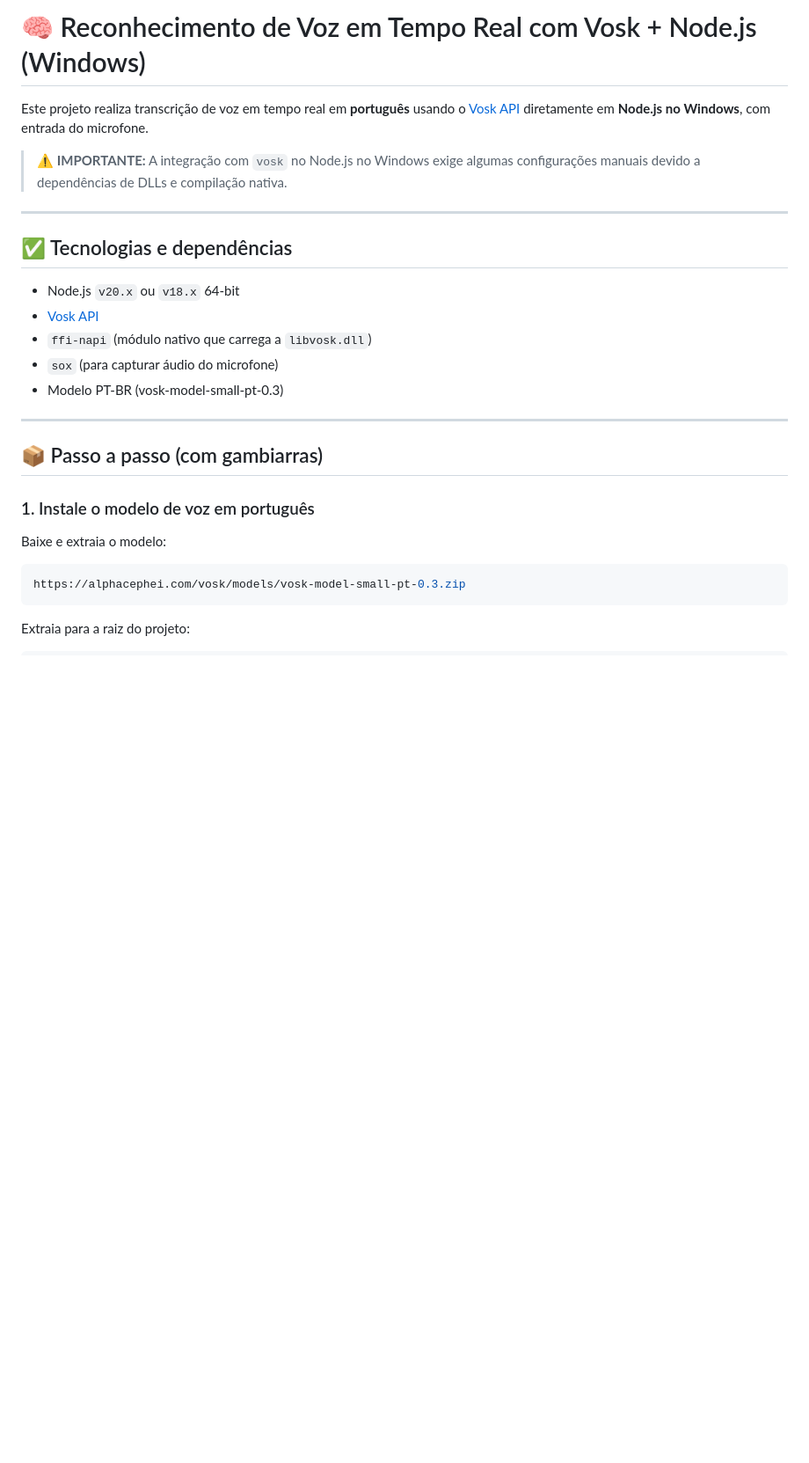
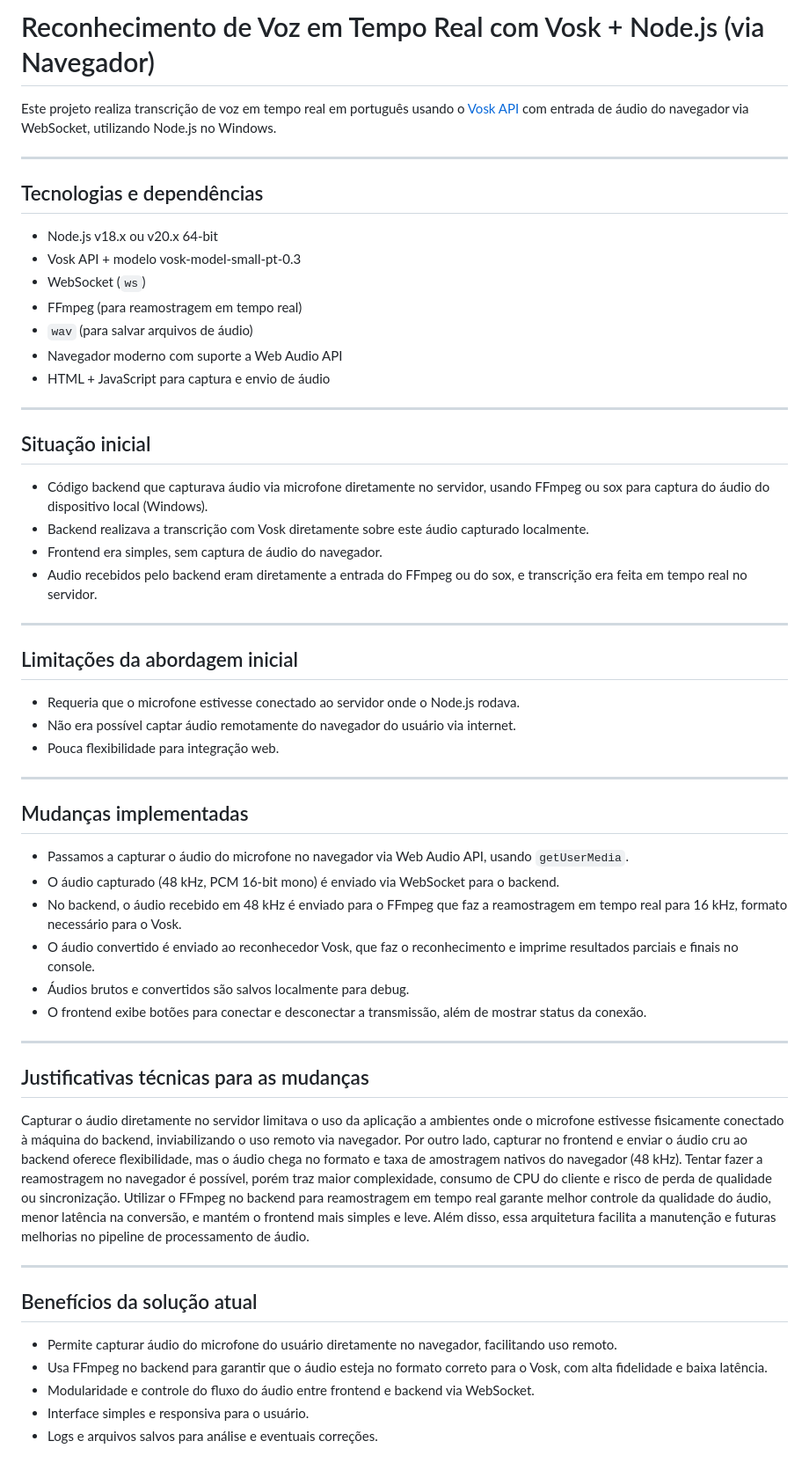
Before and after one commit to self1027/Integra, a Markdown page: README.md, the part around the change printed below. Shown: that part at 88% size. GitHub-like rendering; blank space fills up the shorter version.

````diff
--- a/README.md
+++ b/README.md
@@ -1,29 +1,60 @@
-# 🧠 Reconhecimento de Voz em Tempo Real com Vosk + Node.js (Windows)
+# Reconhecimento de Voz em Tempo Real com Vosk + Node.js (via Navegador)
 
-Este projeto realiza transcrição de voz em tempo real em **português** usando o [Vosk API](https://github.com/alphacep/vosk-api) diretamente em **Node.js no Windows**, com entrada do microfone.
-
-> ⚠ **IMPORTANTE:** A integração com `vosk` no Node.js no Windows exige algumas configurações manuais devido a dependências de DLLs e compilação nativa.
+Este projeto realiza transcrição de voz em tempo real em português usando o [Vosk API](https://github.com/alphacep/vosk-api) com entrada de áudio do navegador via WebSocket, utilizando Node.js no Windows.
 
 ---
 
-## ✅ Tecnologias e dependências
+## Tecnologias e dependências
 
-- Node.js `v20.x` ou `v18.x` 64-bit
-- [Vosk API](https://github.com/alphacep/vosk-api)
-- `ffi-napi` (módulo nativo que carrega a `libvosk.dll`)
-- `sox` (para capturar áudio do microfone)
-- Modelo PT-BR (vosk-model-small-pt-0.3)
+- Node.js v18.x ou v20.x 64-bit
+- Vosk API + modelo vosk-model-small-pt-0.3
+- WebSocket (`ws`)
+- FFmpeg (para reamostragem em tempo real)
+- `wav` (para salvar arquivos de áudio)
+- Navegador moderno com suporte a Web Audio API
+- HTML + JavaScript para captura e envio de áudio
 
 ---
 
-## 📦 Passo a passo (com gambiarras)
+## Situação inicial
 
-### 1. Instale o modelo de voz em português
+- Código backend que capturava áudio via microfone diretamente no servidor, usando FFmpeg ou sox para captura do áudio do dispositivo local (Windows).
+- Backend realizava a transcrição com Vosk diretamente sobre este áudio capturado localmente.
+- Frontend era simples, sem captura de áudio do navegador.
+- Audio recebidos pelo backend eram diretamente a entrada do FFmpeg ou do sox, e transcrição era feita em tempo real no servidor.
 
-Baixe e extraia o modelo:
+---
 
-```bash
-https://alphacephei.com/vosk/models/vosk-model-small-pt-0.3.zip
-```
+## Limitações da abordagem inicial
 
-Extraia para a raiz do projeto:
+- Requeria que o microfone estivesse conectado ao servidor onde o Node.js rodava.
+- Não era possível captar áudio remotamente do navegador do usuário via internet.
+- Pouca flexibilidade para integração web.
+
+---
+
+## Mudanças implementadas
+
+- Passamos a capturar o áudio do microfone no navegador via Web Audio API, usando `getUserMedia`.
+- O áudio capturado (48 kHz, PCM 16-bit mono) é enviado via WebSocket para o backend.
+- No backend, o áudio recebido em 48 kHz é enviado para o FFmpeg que faz a reamostragem em tempo real para 16 kHz, formato necessário para o Vosk.
+- O áudio convertido é enviado ao reconhecedor Vosk, que faz o reconhecimento e imprime resultados parciais e finais no console.
+- Áudios brutos e convertidos são salvos localmente para debug.
+- O frontend exibe botões para conectar e desconectar a transmissão, além de mostrar status da conexão.
+
+---
+
+## Justificativas técnicas para as mudanças
+
+Capturar o áudio diretamente no servidor limitava o uso da aplicação a ambientes onde o microfone estivesse fisicamente conectado à máquina do backend, inviabilizando o uso remoto via navegador. Por outro lado, capturar no frontend e enviar o áudio cru ao backend oferece flexibilidade, mas o áudio chega no formato e taxa de amostragem nativos do navegador (48 kHz). Tentar fazer a reamostragem no navegador é possível, porém traz maior complexidade, consumo de CPU do cliente e risco de perda de qualidade ou sincronização. Utilizar o FFmpeg no backend para reamostragem em tempo real garante melhor controle da qualidade do áudio, menor latência na conversão, e mantém o frontend mais simples e leve. Além disso, essa arquitetura facilita a manutenção e futuras melhorias no pipeline de processamento de áudio.
+
+---
+
+## Benefícios da solução atual
+
+- Permite capturar áudio do microfone do usuário diretamente no navegador, facilitando uso remoto.
+- Usa FFmpeg no backend para garantir que o áudio esteja no formato correto para o Vosk, com alta fidelidade e baixa latência.
+- Modularidade e controle do fluxo do áudio entre frontend e backend via WebSocket.
+- Interface simples e responsiva para o usuário.
+- Logs e arquivos salvos para análise e eventuais correções.
+
````
Also changed, not shown: other parts of README.md (+41 -130 lines).
